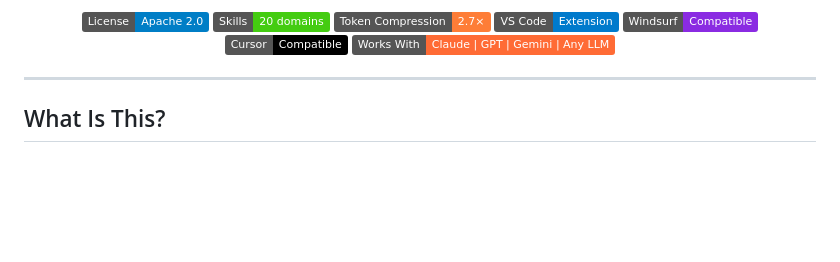
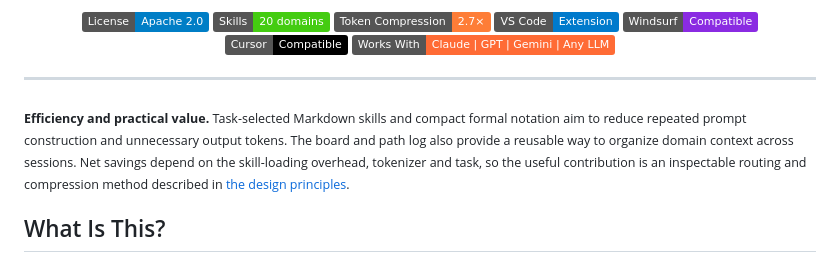
Before and after one commit to Agnuxo1/Token-compression-system-for-improving-agent-cognition, a Markdown page: README.md, the part around the change. GitHub-like rendering; badges without logos; blank space fills up the shorter version.

Commit message:
docs: explain efficiency and practical value

```diff
--- a/README.md
+++ b/README.md
@@ -28,6 +28,10 @@
 </div>
 
 ---
+
+<!-- impact-note:start -->
+<sub><strong>Efficiency and practical value.</strong> Task-selected Markdown skills and compact formal notation aim to reduce repeated prompt construction and unnecessary output tokens. The board and path log also provide a reusable way to organize domain context across sessions. Net savings depend on the skill-loading overhead, tokenizer and task, so the useful contribution is an inspectable routing and compression method described in <a href="#design-principles">the design principles</a>.</sub>
+<!-- impact-note:end -->
 
 ## What Is This?
 
```
